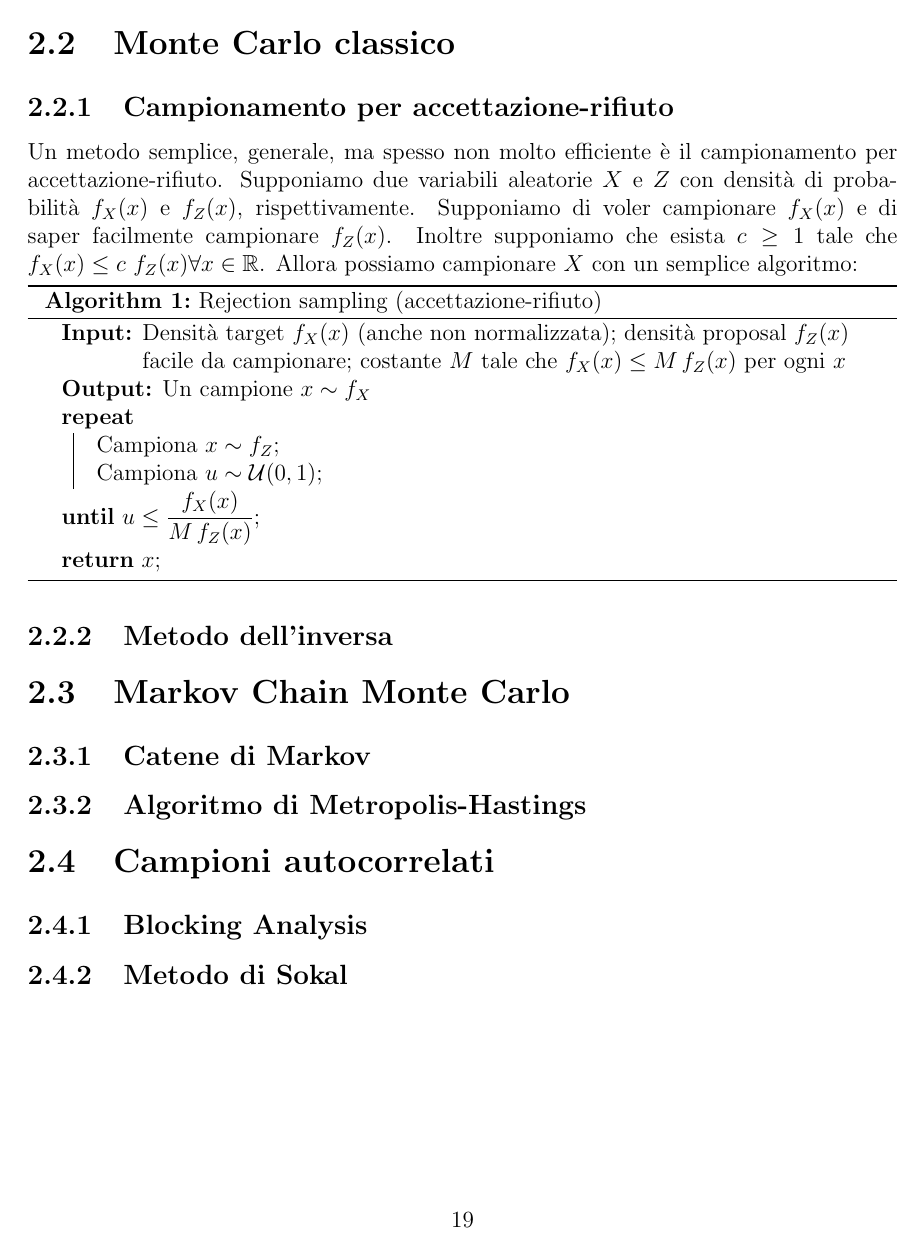
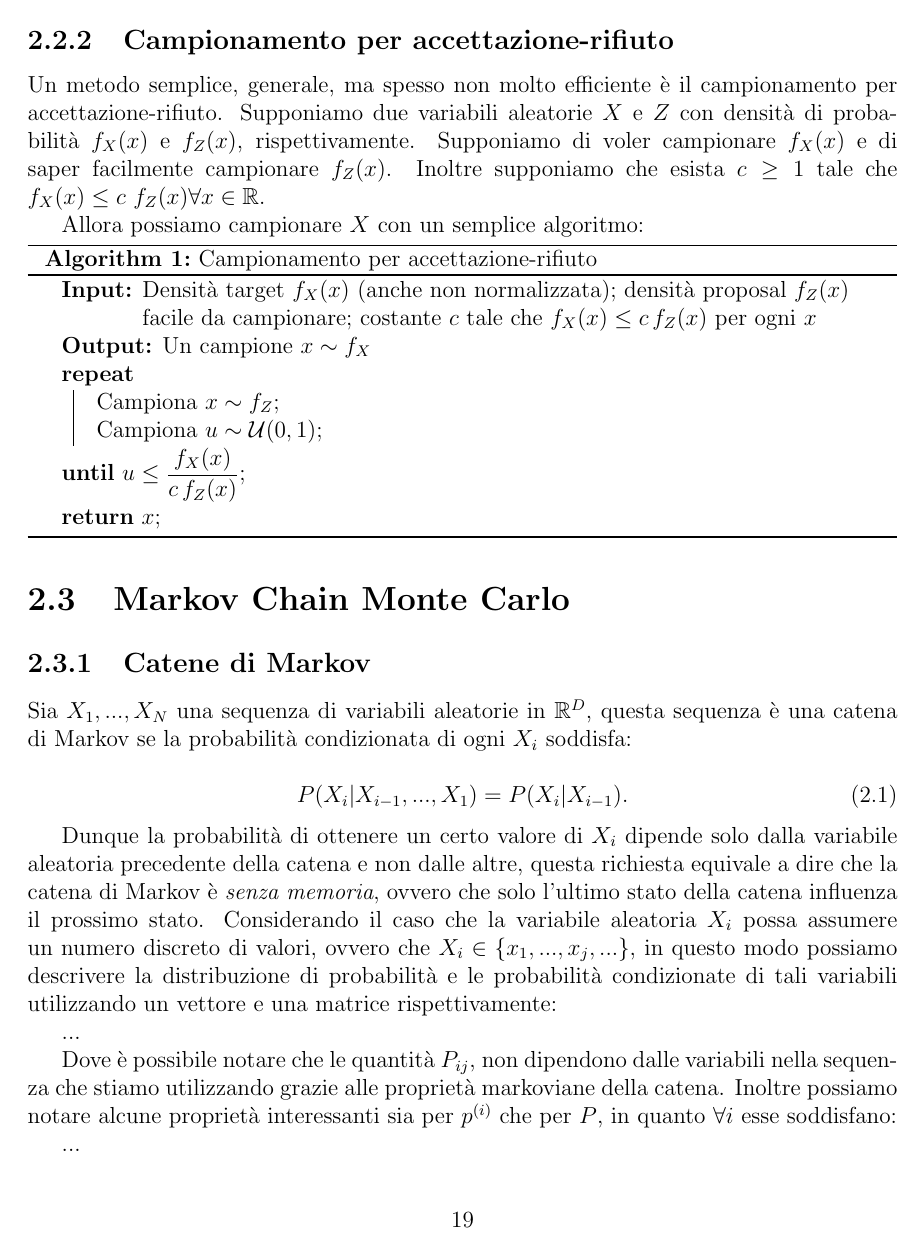
Before and after one commit to rpivi/BC_Thesis, a LaTeX thesis (tex/thesis.tex, which reads tex/cap2.tex): page 20 of 39 before the commit and page 20 of 40 after it. Compiled offline with pdfLaTeX.

Commit message:
writing cap1 and 2

```diff
--- a/tex/cap2.tex
+++ b/tex/cap2.tex
@@ -42,22 +46,33 @@ Vi è inoltre un precursore del metodo: Enrico Fermi (\ref{fig:fermi}). Metropol
 \subsection{Campionamento per accettazione-rifiuto}
-Un metodo semplice, generale, ma spesso non molto efficiente è il campionamento per accettazione-rifiuto. Supponiamo due variabili aleatorie $X$ e $Z$ con densità di probabilità $f_X(x)$ e $f_Z(x)$, rispettivamente. Supponiamo di voler campionare $f_X(x)$ e di saper facilmente campionare $f_Z(x)$. Inoltre supponiamo che esista $c \ge 1$ tale che $ f_X(x) \le c \ f_Z(x) \forall x \in \mathbb{R} $. Allora possiamo campionare $X$ con un semplice algoritmo:
+Un metodo semplice, generale, ma spesso non molto efficiente è il campionamento per accettazione-rifiuto. Supponiamo due variabili aleatorie $X$ e $Z$ con densità di probabilità $f_X(x)$ e $f_Z(x)$, rispettivamente. Supponiamo di voler campionare $f_X(x)$ e di saper facilmente campionare $f_Z(x)$. Inoltre supponiamo che esista $c \ge 1$ tale che $ f_X(x) \le c \ f_Z(x) \forall x \in \mathbb{R} $.
+
+Allora possiamo campionare $X$ con un semplice algoritmo:
 \\
 \begin{algorithm}[H]
-\caption{Rejection sampling (accettazione-rifiuto)}
+\caption{Campionamento per accettazione-rifiuto}
 \label{alg:rejection}
-\KwIn{Densità target $f_X(x)$ (anche non normalizzata); densità proposal $f_Z(x)$ facile da campionare; costante $M$ tale che $f_X(x) \le M\,f_Z(x)$ per ogni $x$}
+\KwIn{Densità target $f_X(x)$ (anche non normalizzata); densità proposal $f_Z(x)$ facile da campionare; costante $c$ tale che $f_X(x) \le c\,f_Z(x)$ per ogni $x$}
 \KwOut{Un campione $x \sim f_X$}
-\Repeat{$u \le \dfrac{f_X(x)}{M\,f_Z(x)}$}{
+\Repeat{$u \le \dfrac{f_X(x)}{c\,f_Z(x)}$}{
     Campiona $x \sim f_Z$\;
     Campiona $u \sim \mathcal{U}(0,1)$\;
 }
 \Return{$x$}\;
 \end{algorithm}
 
-\subsection{Metodo dell'inversa}
-
 \section{Markov Chain Monte Carlo}
 \label{sec:mcmc}
-
 \subsection{Catene di Markov}
 
+Sia ${X_1,..., X_N}$ una sequenza di variabili aleatorie in $\mathbb{R}^D$, questa sequenza è una catena di Markov se la probabilità condizionata di ogni $X_i$ soddisfa:
+
+\begin{equation}
+P(X_i |X_{i-1},..., X_{1}) = P(X_i | X_{i-1}).
+\end{equation}
+
+Dunque la probabilità di ottenere un certo valore di $X_i$ dipende solo dalla variabile aleatoria precedente della catena e non dalle altre, questa richiesta equivale a dire che la catena di Markov è \textit{senza memoria}, ovvero che solo l'ultimo stato della catena influenza il prossimo stato.
+Considerando il caso che la variabile aleatoria $X_i$ possa assumere un numero discreto di valori, ovvero che $X_i \in \{x_1, ..., x_j, ...\}$, in questo modo possiamo descrivere la distribuzione di probabilità e le probabilità condizionate di tali variabili utilizzando un vettore e una matrice rispettivamente:
+
+...
+
+Dove è possibile notare che le quantità $P_{ij}$, non dipendono dalle variabili nella sequenza che stiamo utilizzando grazie alle proprietà markoviane della catena. Inoltre possiamo notare alcune proprietà interessanti sia per $p^{(i)}$ che per $P$, in quanto $\forall i$ esse soddisfano:
```
Also changed, not shown: tex/cap1.tex (+12 -6 lines), tex/thesis.tex (+2 -4 lines), tex/images/MCMC/mcmc_algo.png (added), tex/cap2.tex (16 more changed lines), 7 other files.
